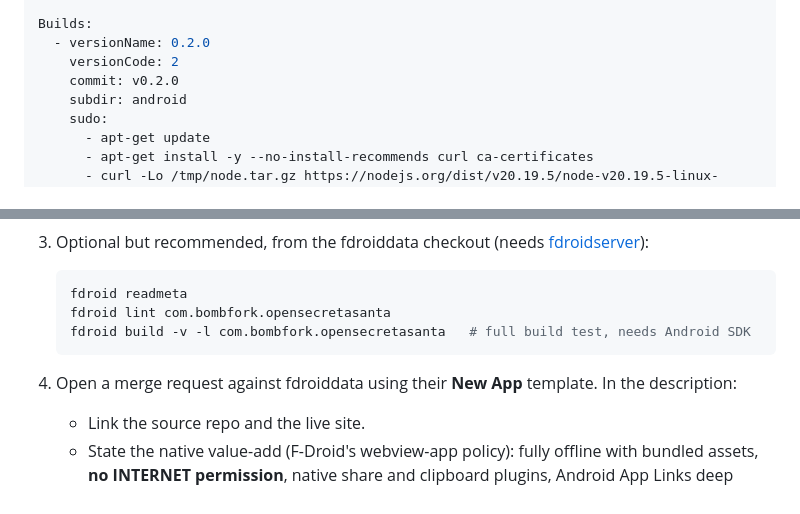
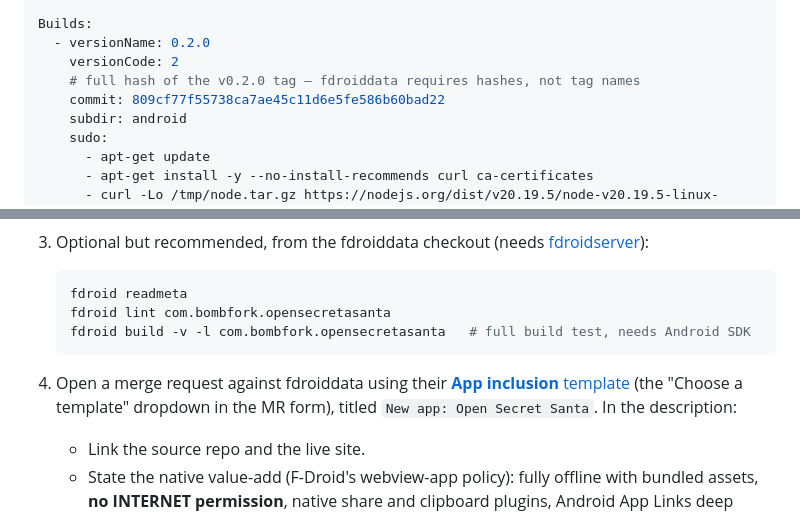
Before and after one commit to bombfork/open-secret-santa, a Markdown page: FDROID.md, 2 parts joined by grey strips. GitHub-like rendering.

Commit message:
docs(fdroid): correct MR template name and commit field
fdroiddata's 'App inclusion' template requires the Builds commit field
to be a full hash, not a tag name, and MRs titled 'New app: <name>'

````diff
--- a/FDROID.md
+++ b/FDROID.md
@@ -32,7 +32,8 @@ Repo: https://github.com/bombfork/open-secret-santa.git
 Builds:
   - versionName: 0.2.0
     versionCode: 2
-    commit: v0.2.0
+    # full hash of the v0.2.0 tag — fdroiddata requires hashes, not tag names
+    commit: 809cf77f55738ca7ae45c11d6e5fe586b60bad22
     subdir: android
     sudo:
       - apt-get update
@@ -71,7 +72,7 @@ Recipe design notes:
    fdroid build -v -l com.bombfork.opensecretasanta   # full build test, needs Android SDK
    ```
 
-4. Open a merge request against fdroiddata using their **New App** template. In the description:
+4. Open a merge request against fdroiddata using their [**App inclusion** template](https://gitlab.com/fdroid/fdroiddata/-/blob/master/.gitlab/merge_request_templates/App%20inclusion.md) (the "Choose a template" dropdown in the MR form), titled `New app: Open Secret Santa`. In the description:
    - Link the source repo and the live site.
    - State the native value-add (F-Droid's webview-app policy): fully offline with bundled assets, **no INTERNET permission**, native share and clipboard plugins, Android App Links deep linking.
    - Note zero anti-features: no network access, no tracking, no proprietary dependencies.
````
